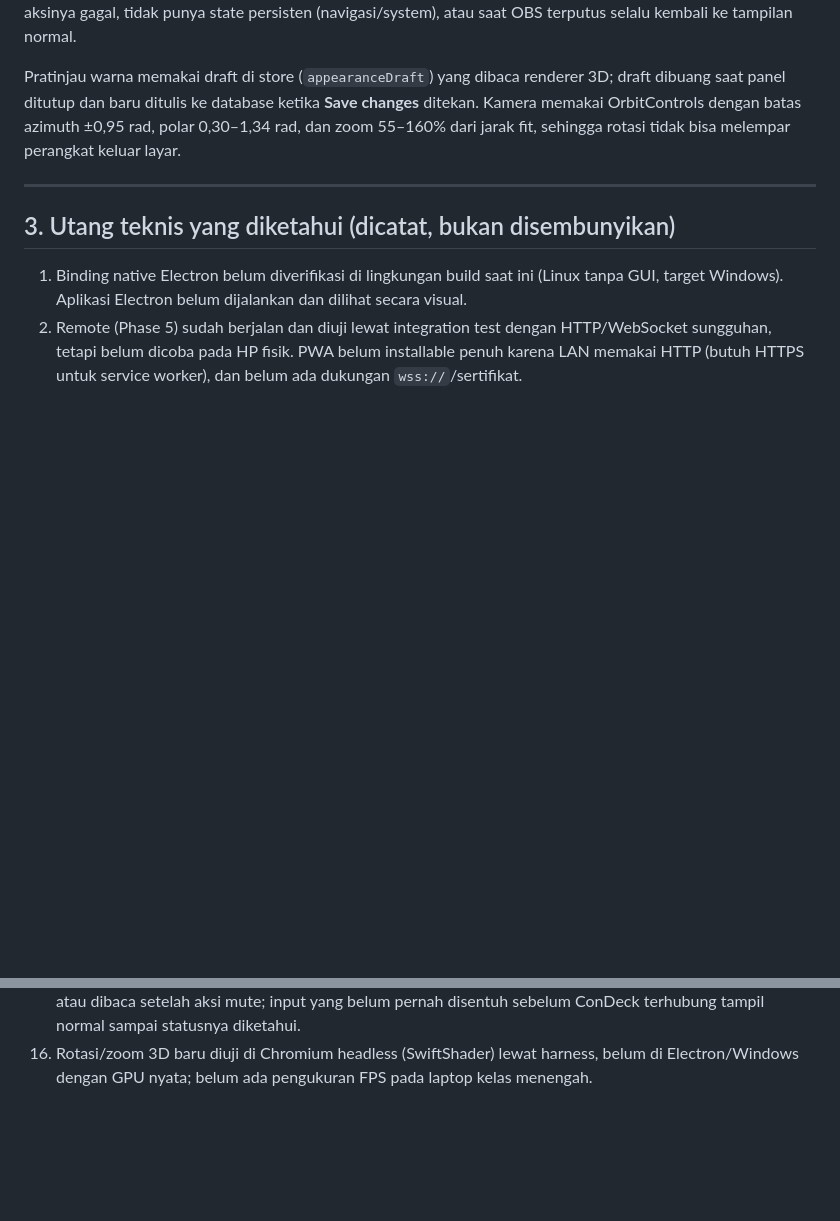
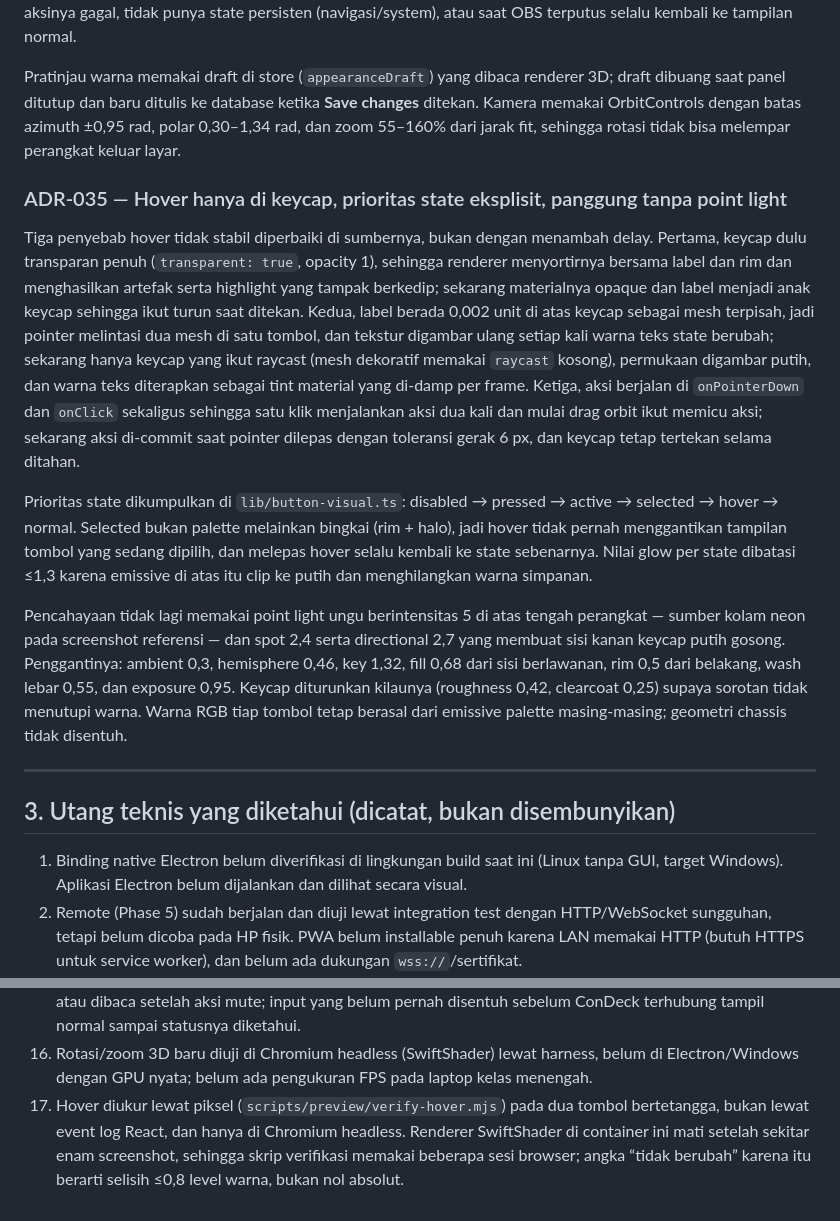
Before and after one commit to hafisakbar/ConDeck, a Markdown page: docs/DECISIONS.md, 2 parts joined by grey strips. Drawn GitHub-style; blank space fills up the shorter version.

```diff
--- a/docs/DECISIONS.md
+++ b/docs/DECISIONS.md
@@ -213,6 +213,14 @@ Status aktif tidak disimpan dan tidak ditebak dari hasil klik. Renderer menurunk
 
 Pratinjau warna memakai draft di store (`appearanceDraft`) yang dibaca renderer 3D; draft dibuang saat panel ditutup dan baru ditulis ke database ketika **Save changes** ditekan. Kamera memakai OrbitControls dengan batas azimuth ±0,95 rad, polar 0,30–1,34 rad, dan zoom 55–160% dari jarak fit, sehingga rotasi tidak bisa melempar perangkat keluar layar.
 
+### ADR-035 — Hover hanya di keycap, prioritas state eksplisit, panggung tanpa point light
+
+Tiga penyebab hover tidak stabil diperbaiki di sumbernya, bukan dengan menambah delay. Pertama, keycap dulu transparan penuh (`transparent: true`, opacity 1), sehingga renderer menyortirnya bersama label dan rim dan menghasilkan artefak serta highlight yang tampak berkedip; sekarang materialnya opaque dan label menjadi anak keycap sehingga ikut turun saat ditekan. Kedua, label berada 0,002 unit di atas keycap sebagai mesh terpisah, jadi pointer melintasi dua mesh di satu tombol, dan tekstur digambar ulang setiap kali warna teks state berubah; sekarang hanya keycap yang ikut raycast (mesh dekoratif memakai `raycast` kosong), permukaan digambar putih, dan warna teks diterapkan sebagai tint material yang di-damp per frame. Ketiga, aksi berjalan di `onPointerDown` dan `onClick` sekaligus sehingga satu klik menjalankan aksi dua kali dan mulai drag orbit ikut memicu aksi; sekarang aksi di-commit saat pointer dilepas dengan toleransi gerak 6 px, dan keycap tetap tertekan selama ditahan.
+
+Prioritas state dikumpulkan di `lib/button-visual.ts`: disabled → pressed → active → selected → hover → normal. Selected bukan palette melainkan bingkai (rim + halo), jadi hover tidak pernah menggantikan tampilan tombol yang sedang dipilih, dan melepas hover selalu kembali ke state sebenarnya. Nilai glow per state dibatasi ≤1,3 karena emissive di atas itu clip ke putih dan menghilangkan warna simpanan.
+
+Pencahayaan tidak lagi memakai point light ungu berintensitas 5 di atas tengah perangkat — sumber kolam neon pada screenshot referensi — dan spot 2,4 serta directional 2,7 yang membuat sisi kanan keycap putih gosong. Penggantinya: ambient 0,3, hemisphere 0,46, key 1,32, fill 0,68 dari sisi berlawanan, rim 0,5 dari belakang, wash lebar 0,55, dan exposure 0,95. Keycap diturunkan kilaunya (roughness 0,42, clearcoat 0,25) supaya sorotan tidak menutupi warna. Warna RGB tiap tombol tetap berasal dari emissive palette masing-masing; geometri chassis tidak disentuh.
+
 ---
 
 ## 3. Utang teknis yang diketahui (dicatat, bukan disembunyikan)
@@ -233,3 +241,4 @@ Pratinjau warna memakai draft di store (`appearanceDraft`) yang dibaca renderer
 14. Screenshot di `docs/screenshots` dihasilkan `scripts/preview/capture.mjs` dengan bridge tiruan; angkanya bukan bukti integrasi database/OBS.
 15. Status mute hanya akurat untuk input yang pernah dilaporkan OBS lewat event `InputMuteStateChanged` atau dibaca setelah aksi mute; input yang belum pernah disentuh sebelum ConDeck terhubung tampil normal sampai statusnya diketahui.
 16. Rotasi/zoom 3D baru diuji di Chromium headless (SwiftShader) lewat harness, belum di Electron/Windows dengan GPU nyata; belum ada pengukuran FPS pada laptop kelas menengah.
+17. Hover diukur lewat piksel (`scripts/preview/verify-hover.mjs`) pada dua tombol bertetangga, bukan lewat event log React, dan hanya di Chromium headless. Renderer SwiftShader di container ini mati setelah sekitar enam screenshot, sehingga skrip verifikasi memakai beberapa sesi browser; angka “tidak berubah” karena itu berarti selisih ≤0,8 level warna, bukan nol absolut.
```
Also changed, not shown: README.md (+3 -1 lines), docs/screenshots/appearance.png, docs/screenshots/menu.png, docs/screenshots/orbit.png, docs/screenshots/properties.png, docs/screenshots/workspace.png.
